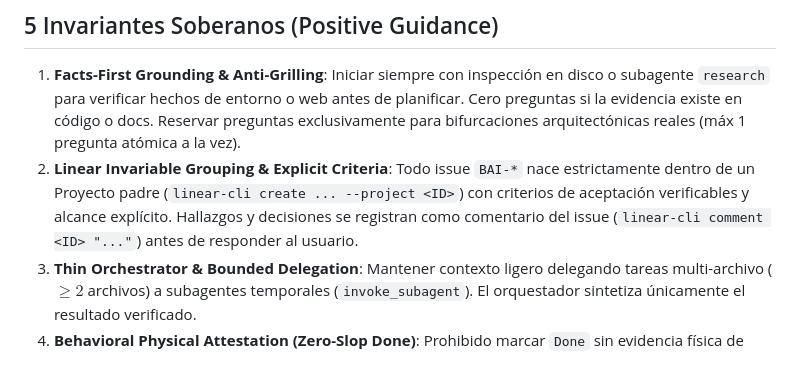
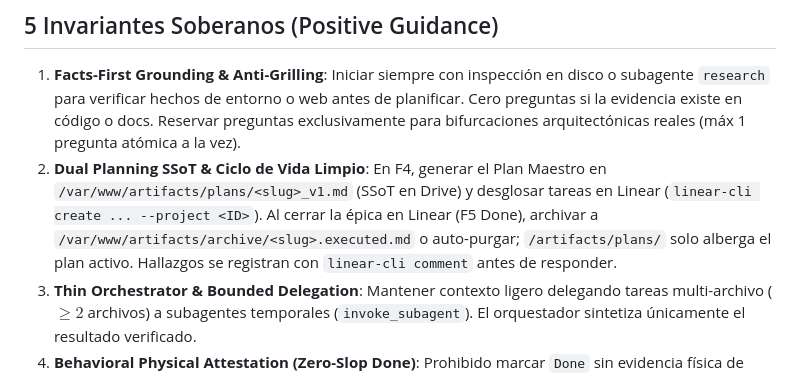
Before and after one commit to baiosfera/zerops-astro-skills, a Markdown page: planner/SKILL.md, the part around the change. Rendered like a GitHub page.

```diff
--- a/planner/SKILL.md
+++ b/planner/SKILL.md
@@ -14,7 +14,7 @@ Gobernador supremo de orquestación y arquitectura Zerops-First. Subordina `gril
 
 ## 5 Invariantes Soberanos (Positive Guidance)
 1. **Facts-First Grounding & Anti-Grilling**: Iniciar siempre con inspección en disco o subagente `research` para verificar hechos de entorno o web antes de planificar. Cero preguntas si la evidencia existe en código o docs. Reservar preguntas exclusivamente para bifurcaciones arquitectónicas reales (máx 1 pregunta atómica a la vez).
-2. **Linear Invariable Grouping & Explicit Criteria**: Todo issue `BAI-*` nace estrictamente dentro de un Proyecto padre (`linear-cli create ... --project <ID>`) con criterios de aceptación verificables y alcance explícito. Hallazgos y decisiones se registran como comentario del issue (`linear-cli comment <ID> "..."`) antes de responder al usuario.
+2. **Dual Planning SSoT & Ciclo de Vida Limpio**: En F4, generar el Plan Maestro en `/var/www/artifacts/plans/<slug>_v1.md` (SSoT en Drive) y desglosar tareas en Linear (`linear-cli create ... --project <ID>`). Al cerrar la épica en Linear (F5 Done), archivar a `/var/www/artifacts/archive/<slug>.executed.md` o auto-purgar; `/artifacts/plans/` solo alberga el plan activo. Hallazgos se registran con `linear-cli comment` antes de responder.
 3. **Thin Orchestrator & Bounded Delegation**: Mantener contexto ligero delegando tareas multi-archivo ($\ge 2$ archivos) a subagentes temporales (`invoke_subagent`). El orquestador sintetiza únicamente el resultado verificado.
 4. **Behavioral Physical Attestation (Zero-Slop Done)**: Prohibido marcar `Done` sin evidencia física de comportamiento que ejercite el cambio (`bun test`, `pytest`, o sensor específico del contrato modificado, no meros validadores genéricos).
 5. **Arquitectura Lego Desacoplada (Plantilla v4 & Zerops)**: Chasis inmutable en `/var/www/zerops-astrobranding`. Servicios interconectados vía DNS privado (`http://<servicio>:<puerto>`), con staging efímero.
```
Also changed, not shown: meta-plan/SKILL.md (+1 -0 lines).
